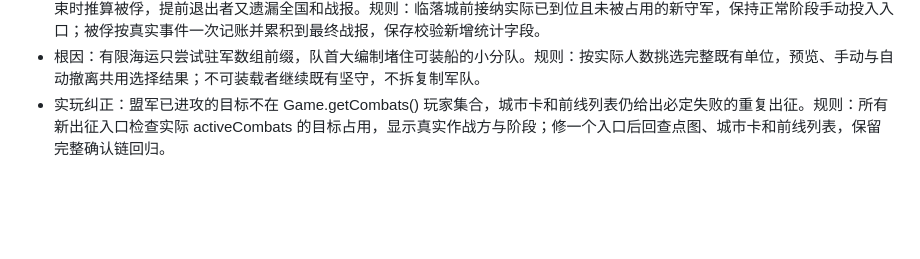
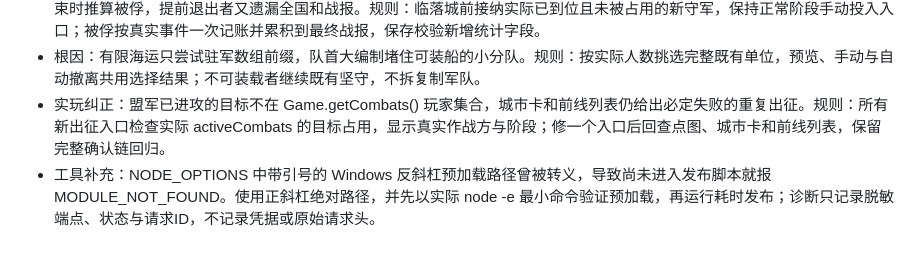
Before and after one commit to lihao123456521/frontline-atlas, a Markdown page: AGENTS.md, the part around the change. Drawn GitHub-style; blank space fills up the shorter version.

Commit message:
docs-record-safe-deploy-preload

```diff
--- a/AGENTS.md
+++ b/AGENTS.md
@@ -193,3 +193,4 @@
 - 根因：清扫和落城只检查已登记 combatId 的旧守军，新训练／调动抵达的满员驻军被直接清空；无法安全退回的进攻军只在结束时推算被俘，提前退出者又遗漏全国和战报。规则：临落城前接纳实际已到位且未被占用的新守军，保持正常阶段手动投入入口；被俘按真实事件一次记账并累积到最终战报，保存校验新增统计字段。
 - 根因：有限海运只尝试驻军数组前缀，队首大编制堵住可装船的小分队。规则：按实际人数挑选完整既有单位，预览、手动与自动撤离共用选择结果；不可装载者继续既有坚守，不拆复制军队。
 - 实玩纠正：盟军已进攻的目标不在 Game.getCombats() 玩家集合，城市卡和前线列表仍给出必定失败的重复出征。规则：所有新出征入口检查实际 activeCombats 的目标占用，显示真实作战方与阶段；修一个入口后回查点图、城市卡和前线列表，保留完整确认链回归。
+- 工具补充：NODE_OPTIONS 中带引号的 Windows 反斜杠预加载路径曾被转义，导致尚未进入发布脚本就报 MODULE_NOT_FOUND。使用正斜杠绝对路径，并先以实际 node -e 最小命令验证预加载，再运行耗时发布；诊断只记录脱敏端点、状态与请求ID，不记录凭据或原始请求头。
```
